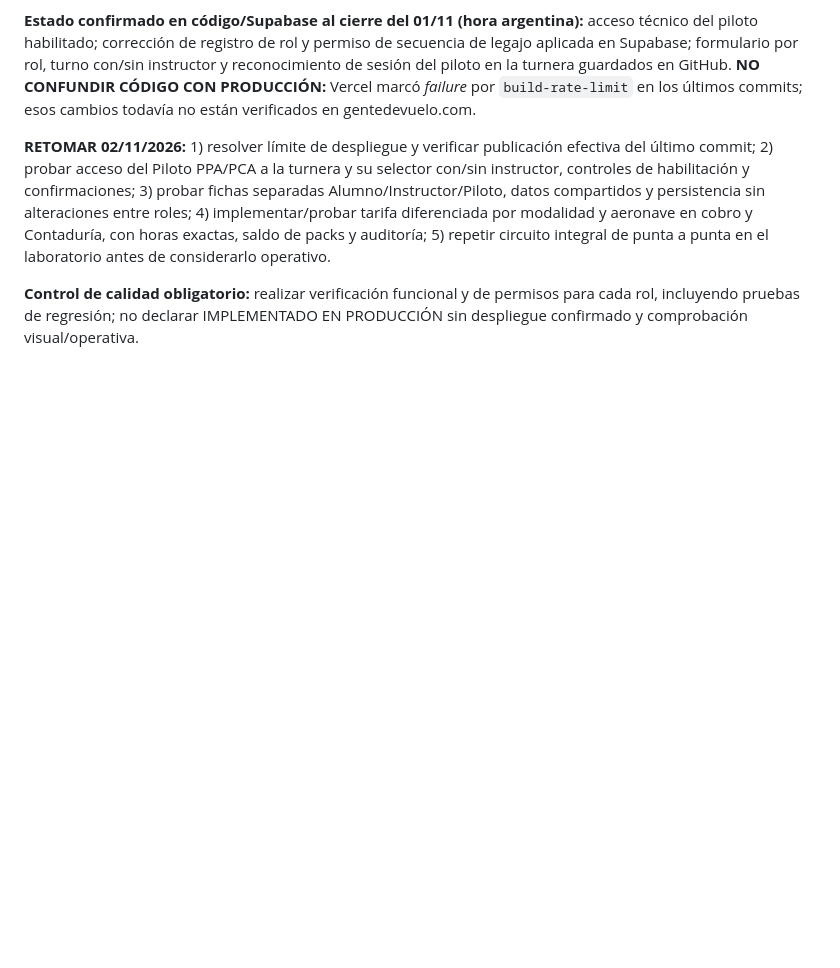
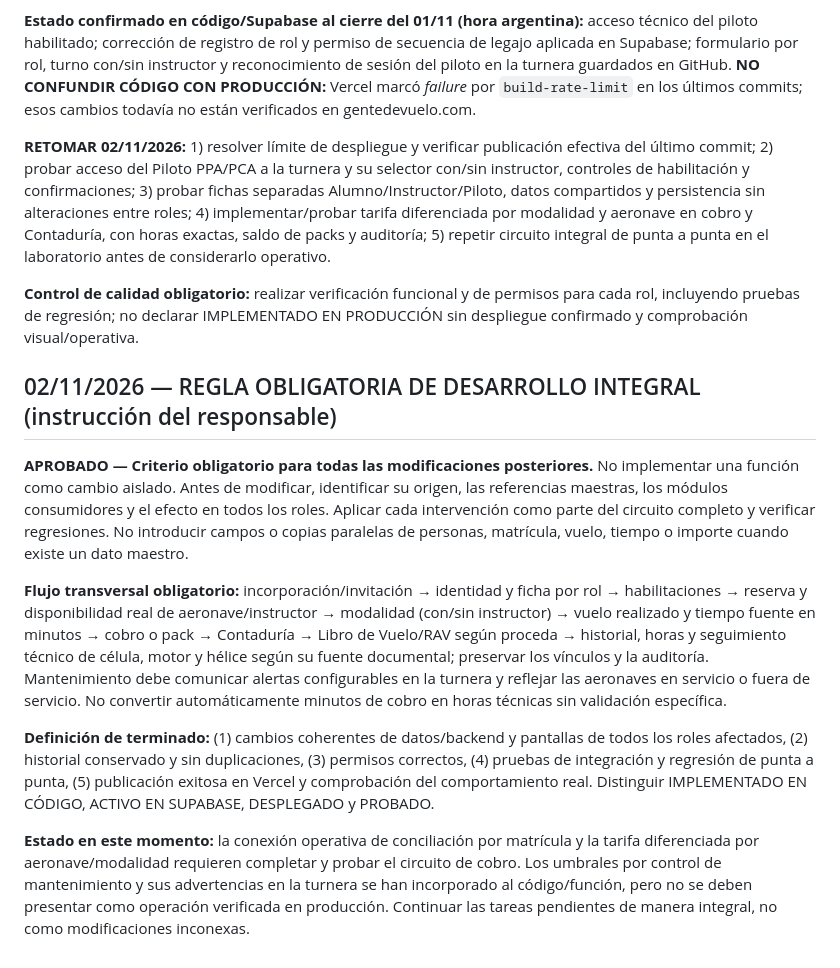
Before and after one commit to gusfab71-cmd/gentedevuelo, a Markdown page: utilidades/gestion-aeronautica/CAJA-DE-IDEAS.md, the part around the change. GitHub-like rendering; blank space fills up the shorter version.

Commit message:
AeroSuite: establecer regla obligatoria de desarrollo integral entre roles, flota, vuelos y contaduría

```diff
--- a/utilidades/gestion-aeronautica/CAJA-DE-IDEAS.md
+++ b/utilidades/gestion-aeronautica/CAJA-DE-IDEAS.md
@@ -551,3 +551,14 @@ Se estableció la prueba de extremo a extremo: el Superadministrador crea una in
 **RETOMAR 02/11/2026:** 1) resolver límite de despliegue y verificar publicación efectiva del último commit; 2) probar acceso del Piloto PPA/PCA a la turnera y su selector con/sin instructor, controles de habilitación y confirmaciones; 3) probar fichas separadas Alumno/Instructor/Piloto, datos compartidos y persistencia sin alteraciones entre roles; 4) implementar/probar tarifa diferenciada por modalidad y aeronave en cobro y Contaduría, con horas exactas, saldo de packs y auditoría; 5) repetir circuito integral de punta a punta en el laboratorio antes de considerarlo operativo.
 
 **Control de calidad obligatorio:** realizar verificación funcional y de permisos para cada rol, incluyendo pruebas de regresión; no declarar IMPLEMENTADO EN PRODUCCIÓN sin despliegue confirmado y comprobación visual/operativa.
+
+
+## 02/11/2026 — REGLA OBLIGATORIA DE DESARROLLO INTEGRAL (instrucción del responsable)
+
+**APROBADO — Criterio obligatorio para todas las modificaciones posteriores.** No implementar una función como cambio aislado. Antes de modificar, identificar su origen, las referencias maestras, los módulos consumidores y el efecto en todos los roles. Aplicar cada intervención como parte del circuito completo y verificar regresiones. No introducir campos o copias paralelas de personas, matrícula, vuelo, tiempo o importe cuando existe un dato maestro.
+
+**Flujo transversal obligatorio:** incorporación/invitación → identidad y ficha por rol → habilitaciones → reserva y disponibilidad real de aeronave/instructor → modalidad (con/sin instructor) → vuelo realizado y tiempo fuente en minutos → cobro o pack → Contaduría → Libro de Vuelo/RAV según proceda → historial, horas y seguimiento técnico de célula, motor y hélice según su fuente documental; preservar los vínculos y la auditoría. Mantenimiento debe comunicar alertas configurables en la turnera y reflejar las aeronaves en servicio o fuera de servicio. No convertir automáticamente minutos de cobro en horas técnicas sin validación específica.
+
+**Definición de terminado:** (1) cambios coherentes de datos/backend y pantallas de todos los roles afectados, (2) historial conservado y sin duplicaciones, (3) permisos correctos, (4) pruebas de integración y regresión de punta a punta, (5) publicación exitosa en Vercel y comprobación del comportamiento real. Distinguir IMPLEMENTADO EN CÓDIGO, ACTIVO EN SUPABASE, DESPLEGADO y PROBADO.
+
+**Estado en este momento:** la conexión operativa de conciliación por matrícula y la tarifa diferenciada por aeronave/modalidad requieren completar y probar el circuito de cobro. Los umbrales por control de mantenimiento y sus advertencias en la turnera se han incorporado al código/función, pero no se deben presentar como operación verificada en producción. Continuar las tareas pendientes de manera integral, no como modificaciones inconexas.
```
